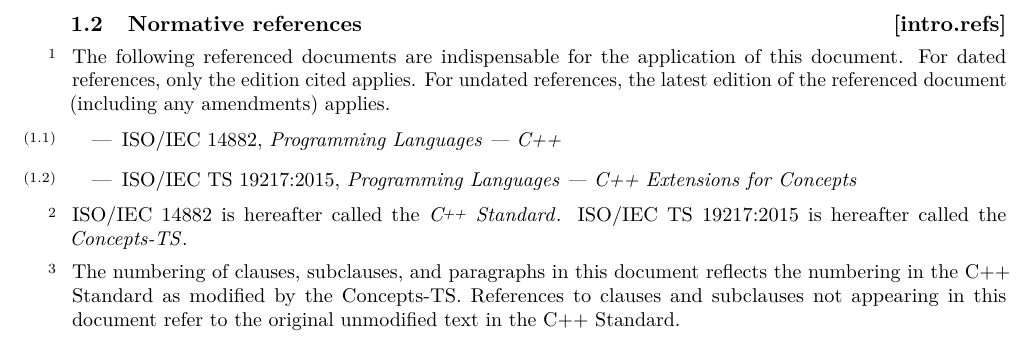
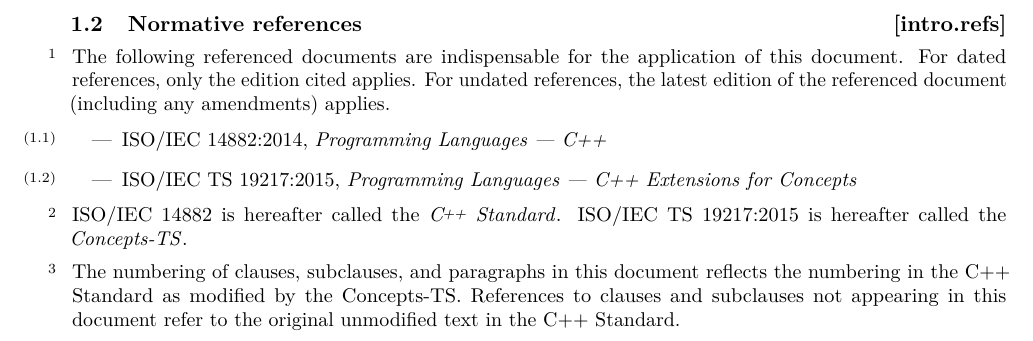
Before and after one commit to cplusplus/reflection-ts, a LaTeX book (src/ts.tex, which reads src/references.tex): part of page 5 of 50, cut so that both start at the same text. Compiled offline with pdfLaTeX.

Commit message:
Add back 14882:2014. Fixes #37.

```diff
--- a/src/references.tex
+++ b/src/references.tex
@@ -9,7 +9,7 @@ references, the latest edition of the referenced document (including any
 amendments) applies.
 
 \begin{itemize}
-\item ISO/IEC 14882, \doccite{Programming Languages --- C++}
+\item ISO/IEC 14882:2014, \doccite{Programming Languages --- C++}
 \item ISO/IEC TS 19217:2015, \doccite{Programming Languages --- C++ Extensions for Concepts}
 \end{itemize}
 
```
